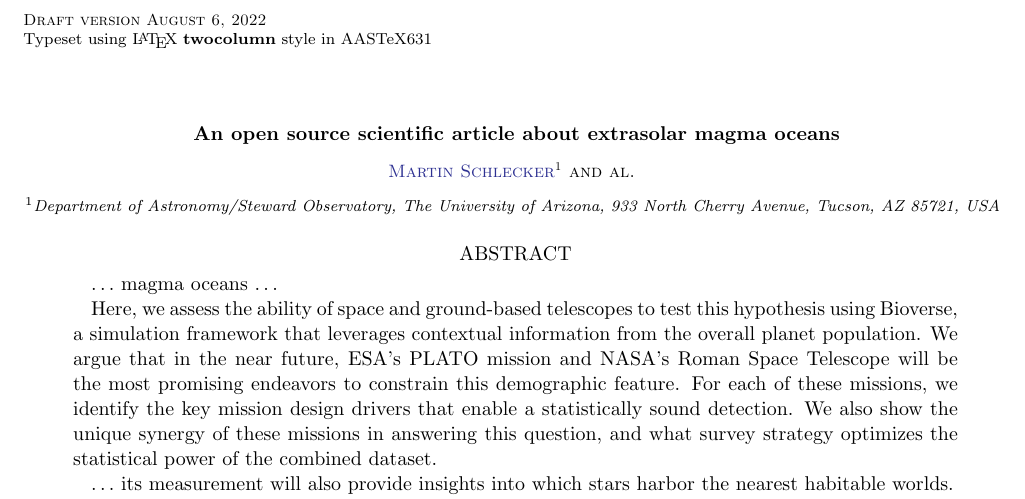
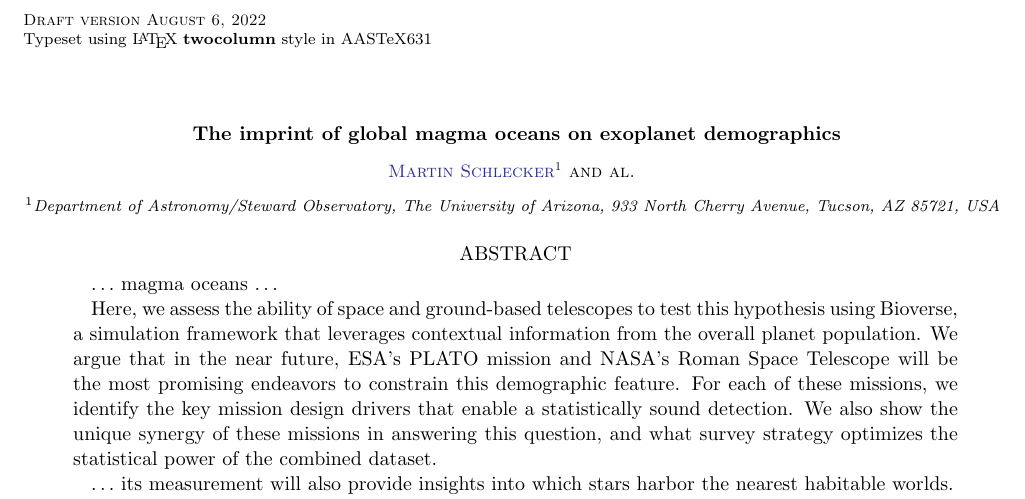
Before and after one commit to matiscke/hz-inner-edge-discontinuity, a LaTeX paper (src/tex/ms.tex): part of page 1 of 5, cut so that both start at the same text. Compiled offline with pdfLaTeX; a LaTeX package or settings file that is missing is left out.

Commit message:
change title

```diff
--- a/src/tex/ms.tex
+++ b/src/tex/ms.tex
@@ -7,7 +7,7 @@
 \begin{document}
 
 % Title
-\title{An open source scientific article about extrasolar magma oceans}
+\title{The imprint of global magma oceans on exoplanet demographics}
 
 % Author list
 \author[0000-0001-8355-2107]{Martin Schlecker}
```
